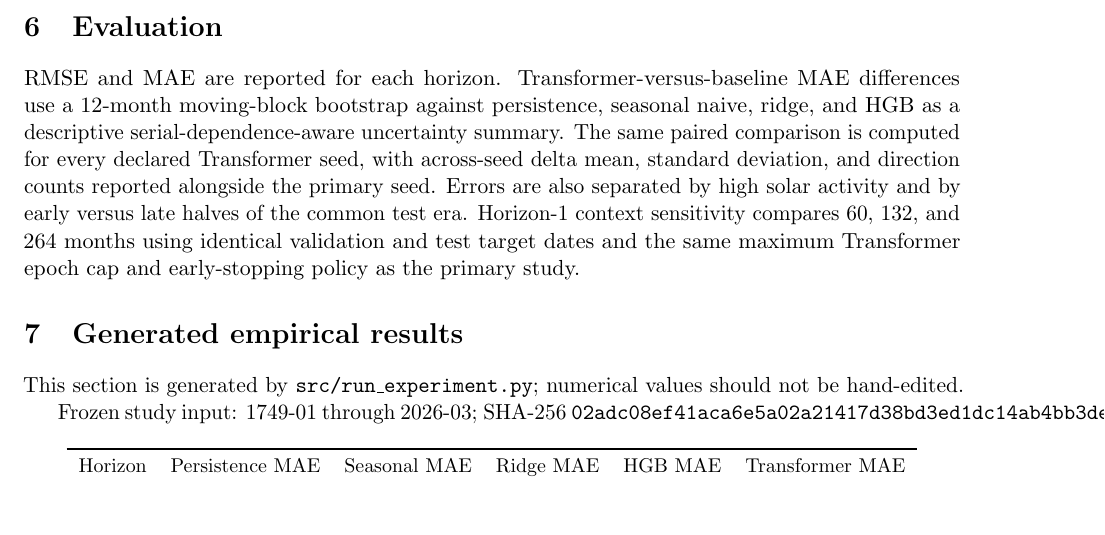
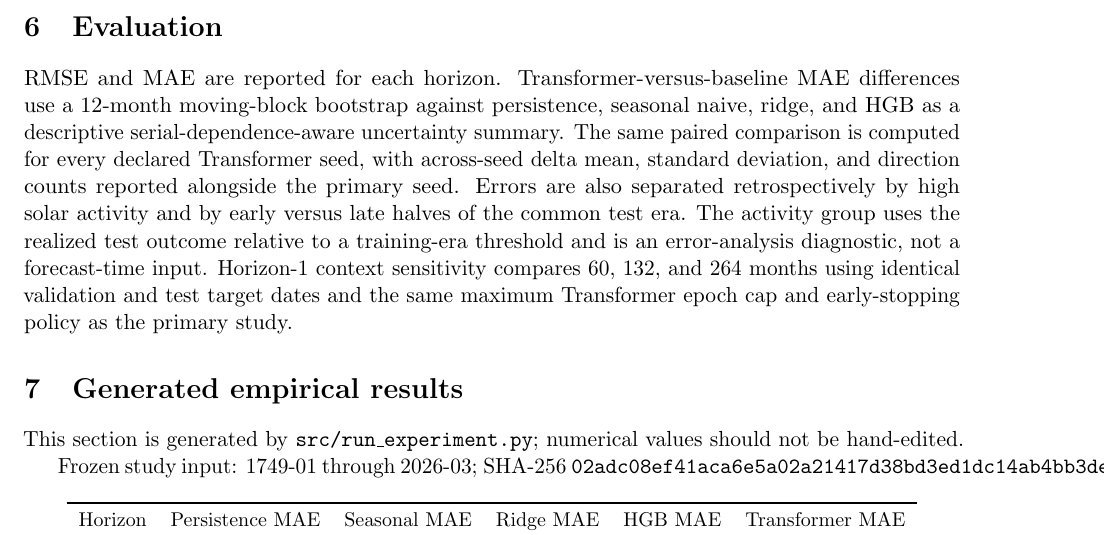
Before and after one commit to devissaputra/mini_transformers_sequences, a LaTeX paper (paper/paper.tex): part of page 2 of 3, cut so that both start at the same text, the shorter picture padded with empty space. Compiled offline with pdfLaTeX.

Commit message:
docs: clarify retrospective activity diagnostic

```diff
--- a/paper/paper.tex
+++ b/paper/paper.tex
@@ -31,7 +31,7 @@ Persistence and 12-month seasonal-naive forecasts provide transparent references
 The compact encoder follows the self-attention architecture family introduced by Vaswani et al. \cite{vaswani2017attention}. It uses a 32-dimensional projection, four attention heads, one encoder layer, feed-forward width 64, and fixed sinusoidal positional encoding. The fixed positional encoding prevents context-length sensitivity from changing the number of trainable positional parameters. Training uses early stopping on the chronological validation era and seeds 13, 42, and 73.
 
 \section{Evaluation}
-RMSE and MAE are reported for each horizon. Transformer-versus-baseline MAE differences use a 12-month moving-block bootstrap against persistence, seasonal naive, ridge, and HGB as a descriptive serial-dependence-aware uncertainty summary. The same paired comparison is computed for every declared Transformer seed, with across-seed delta mean, standard deviation, and direction counts reported alongside the primary seed. Errors are also separated by high solar activity and by early versus late halves of the common test era. Horizon-1 context sensitivity compares 60, 132, and 264 months using identical validation and test target dates and the same maximum Transformer epoch cap and early-stopping policy as the primary study.
+RMSE and MAE are reported for each horizon. Transformer-versus-baseline MAE differences use a 12-month moving-block bootstrap against persistence, seasonal naive, ridge, and HGB as a descriptive serial-dependence-aware uncertainty summary. The same paired comparison is computed for every declared Transformer seed, with across-seed delta mean, standard deviation, and direction counts reported alongside the primary seed. Errors are also separated retrospectively by high solar activity and by early versus late halves of the common test era. The activity group uses the realized test outcome relative to a training-era threshold and is an error-analysis diagnostic, not a forecast-time input. Horizon-1 context sensitivity compares 60, 132, and 264 months using identical validation and test target dates and the same maximum Transformer epoch cap and early-stopping policy as the primary study.
 
 \input{results.tex}
 
```
